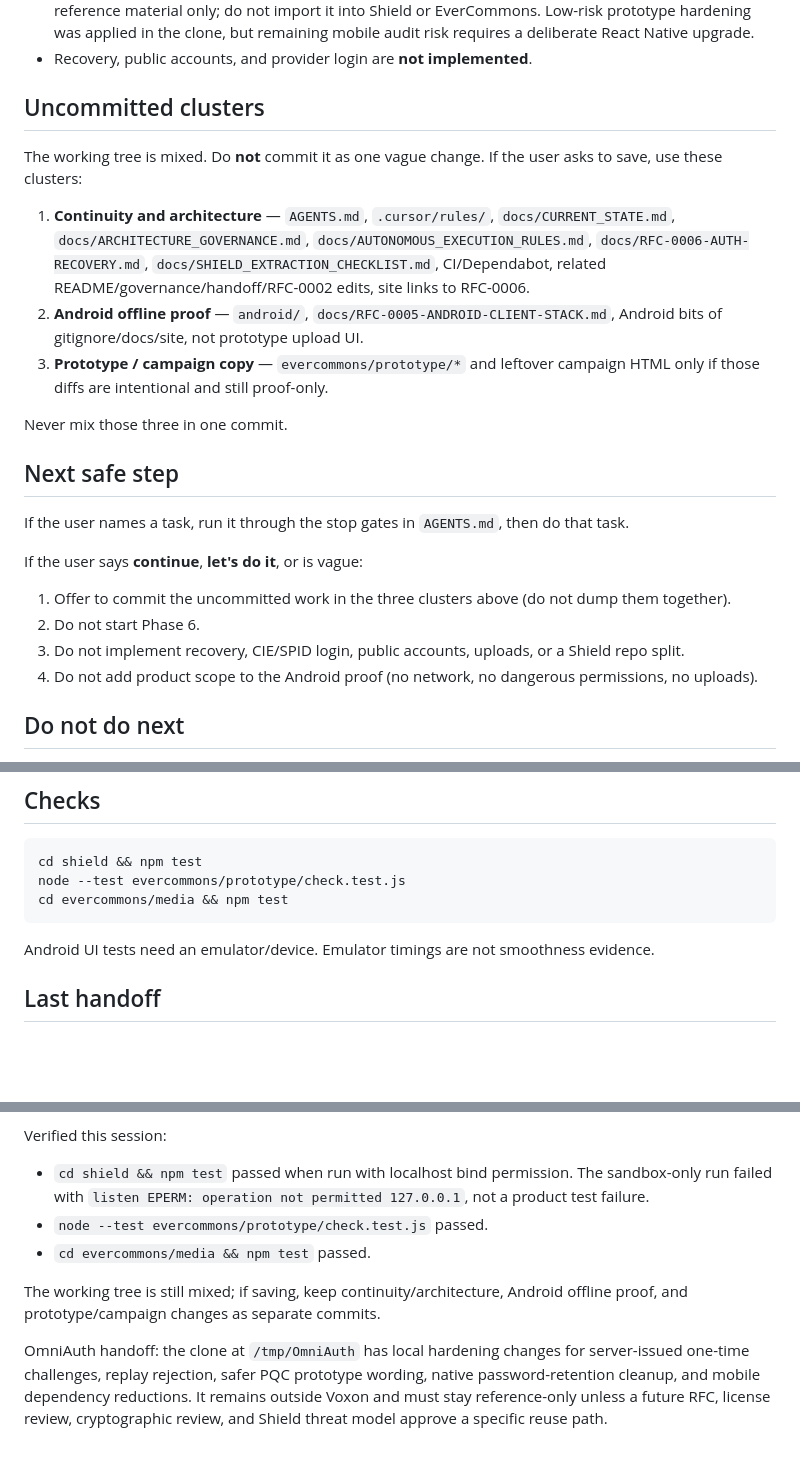
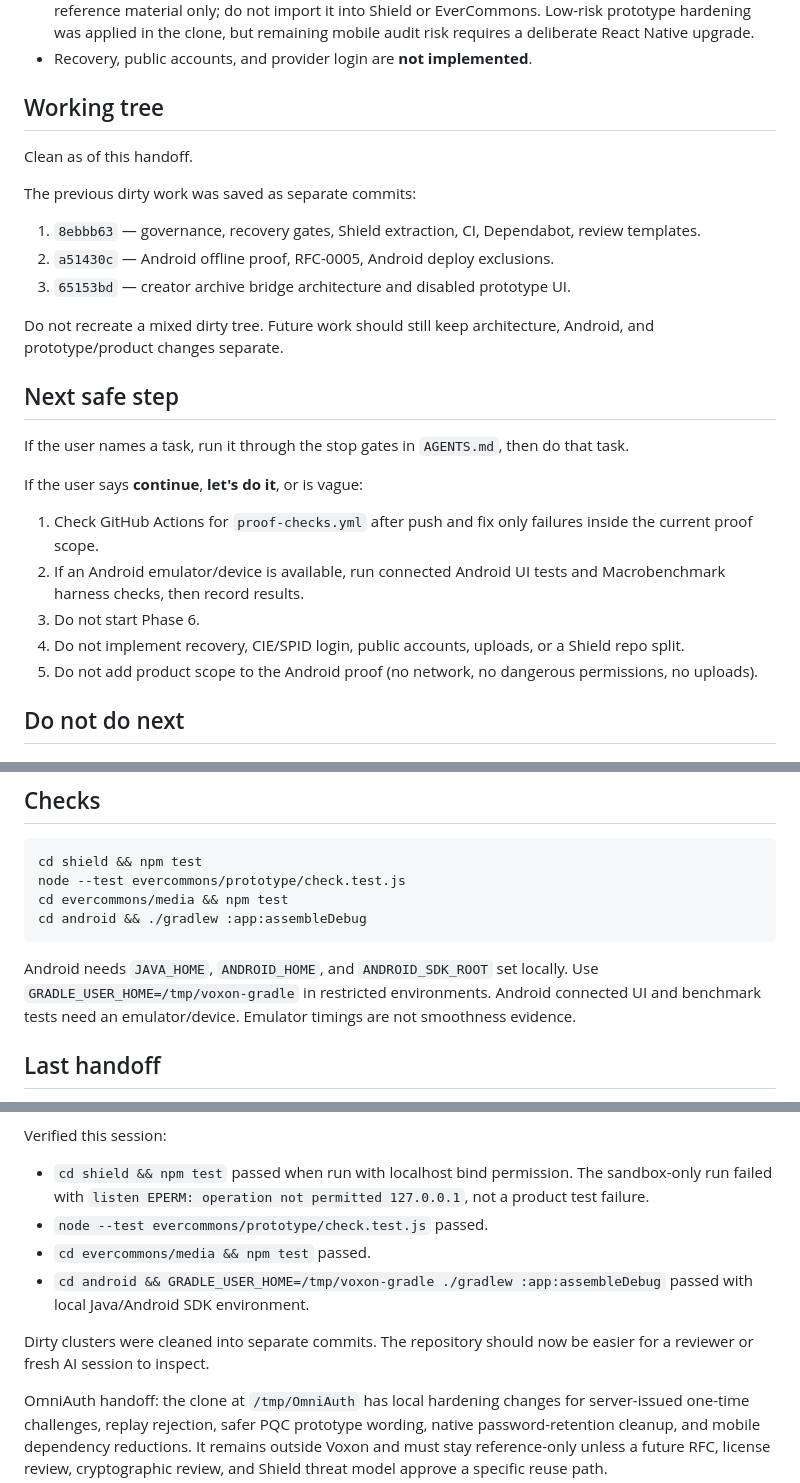
Before and after one commit to VoxonLabs/evercommons, a Markdown page: docs/CURRENT_STATE.md, 3 parts joined by grey strips. GitHub-like rendering; blank space fills up the shorter version.

Commit message:
Update current state after cleanup

````diff
--- a/docs/CURRENT_STATE.md
+++ b/docs/CURRENT_STATE.md
@@ -24,15 +25,17 @@ Roadmap: `docs/PHASED_BUILD_PLAN.md`. If this file and the roadmap disagree abou
 - OmniAuth was cloned to `/tmp/OmniAuth` and evaluated in `docs/OMNIAUTH_EVALUATION.md`. Decision: reference material only; do not import it into Shield or EverCommons. Low-risk prototype hardening was applied in the clone, but remaining mobile audit risk requires a deliberate React Native upgrade.
 - Recovery, public accounts, and provider login are **not implemented**.
 
-## Uncommitted clusters
+## Working tree
 
-The working tree is mixed. Do **not** commit it as one vague change. If the user asks to save, use these clusters:
+Clean as of this handoff.
 
-1. **Continuity and architecture** — `AGENTS.md`, `.cursor/rules/`, `docs/CURRENT_STATE.md`, `docs/ARCHITECTURE_GOVERNANCE.md`, `docs/AUTONOMOUS_EXECUTION_RULES.md`, `docs/RFC-0006-AUTH-RECOVERY.md`, `docs/SHIELD_EXTRACTION_CHECKLIST.md`, CI/Dependabot, related README/governance/handoff/RFC-0002 edits, site links to RFC-0006.
-2. **Android offline proof** — `android/`, `docs/RFC-0005-ANDROID-CLIENT-STACK.md`, Android bits of gitignore/docs/site, not prototype upload UI.
-3. **Prototype / campaign copy** — `evercommons/prototype/*` and leftover campaign HTML only if those diffs are intentional and still proof-only.
+The previous dirty work was saved as separate commits:
 
-Never mix those three in one commit.
+1. `8ebbb63` — governance, recovery gates, Shield extraction, CI, Dependabot, review templates.
+2. `a51430c` — Android offline proof, RFC-0005, Android deploy exclusions.
+3. `65153bd` — creator archive bridge architecture and disabled prototype UI.
+
+Do not recreate a mixed dirty tree. Future work should still keep architecture, Android, and prototype/product changes separate.
 
 ## Next safe step
 
@@ -40,10 +43,11 @@ If the user names a task, run it through the stop gates in `AGENTS.md`, then do
 
 If the user says **continue**, **let's do it**, or is vague:
 
-1. Offer to commit the uncommitted work in the three clusters above (do not dump them together).
-2. Do not start Phase 6.
-3. Do not implement recovery, CIE/SPID login, public accounts, uploads, or a Shield repo split.
-4. Do not add product scope to the Android proof (no network, no dangerous permissions, no uploads).
+1. Check GitHub Actions for `proof-checks.yml` after push and fix only failures inside the current proof scope.
+2. If an Android emulator/device is available, run connected Android UI tests and Macrobenchmark harness checks, then record results.
+3. Do not start Phase 6.
+4. Do not implement recovery, CIE/SPID login, public accounts, uploads, or a Shield repo split.
+5. Do not add product scope to the Android proof (no network, no dangerous permissions, no uploads).
 
 ## Do not do next
 
@@ -62,9 +66,10 @@ If the user says **continue**, **let's do it**, or is vague:
 cd shield && npm test
 node --test evercommons/prototype/check.test.js
 cd evercommons/media && npm test
+cd android && ./gradlew :app:assembleDebug
 ```
 
-Android UI tests need an emulator/device. Emulator timings are not smoothness evidence.
+Android needs `JAVA_HOME`, `ANDROID_HOME`, and `ANDROID_SDK_ROOT` set locally. Use `GRADLE_USER_HOME=/tmp/voxon-gradle` in restricted environments. Android connected UI and benchmark tests need an emulator/device. Emulator timings are not smoothness evidence.
 
 ## Last handoff
 
@@ -77,7 +82,8 @@ Verified this session:
 - `cd shield && npm test` passed when run with localhost bind permission. The sandbox-only run failed with `listen EPERM: operation not permitted 127.0.0.1`, not a product test failure.
 - `node --test evercommons/prototype/check.test.js` passed.
 - `cd evercommons/media && npm test` passed.
+- `cd android && GRADLE_USER_HOME=/tmp/voxon-gradle ./gradlew :app:assembleDebug` passed with local Java/Android SDK environment.
 
-The working tree is still mixed; if saving, keep continuity/architecture, Android offline proof, and prototype/campaign changes as separate commits.
+Dirty clusters were cleaned into separate commits. The repository should now be easier for a reviewer or fresh AI session to inspect.
 
 OmniAuth handoff: the clone at `/tmp/OmniAuth` has local hardening changes for server-issued one-time challenges, replay rejection, safer PQC prototype wording, native password-retention cleanup, and mobile dependency reductions. It remains outside Voxon and must stay reference-only unless a future RFC, license review, cryptographic review, and Shield threat model approve a specific reuse path.
````
Also changed, not shown: other parts of docs/CURRENT_STATE.md (+2 -1 lines).
